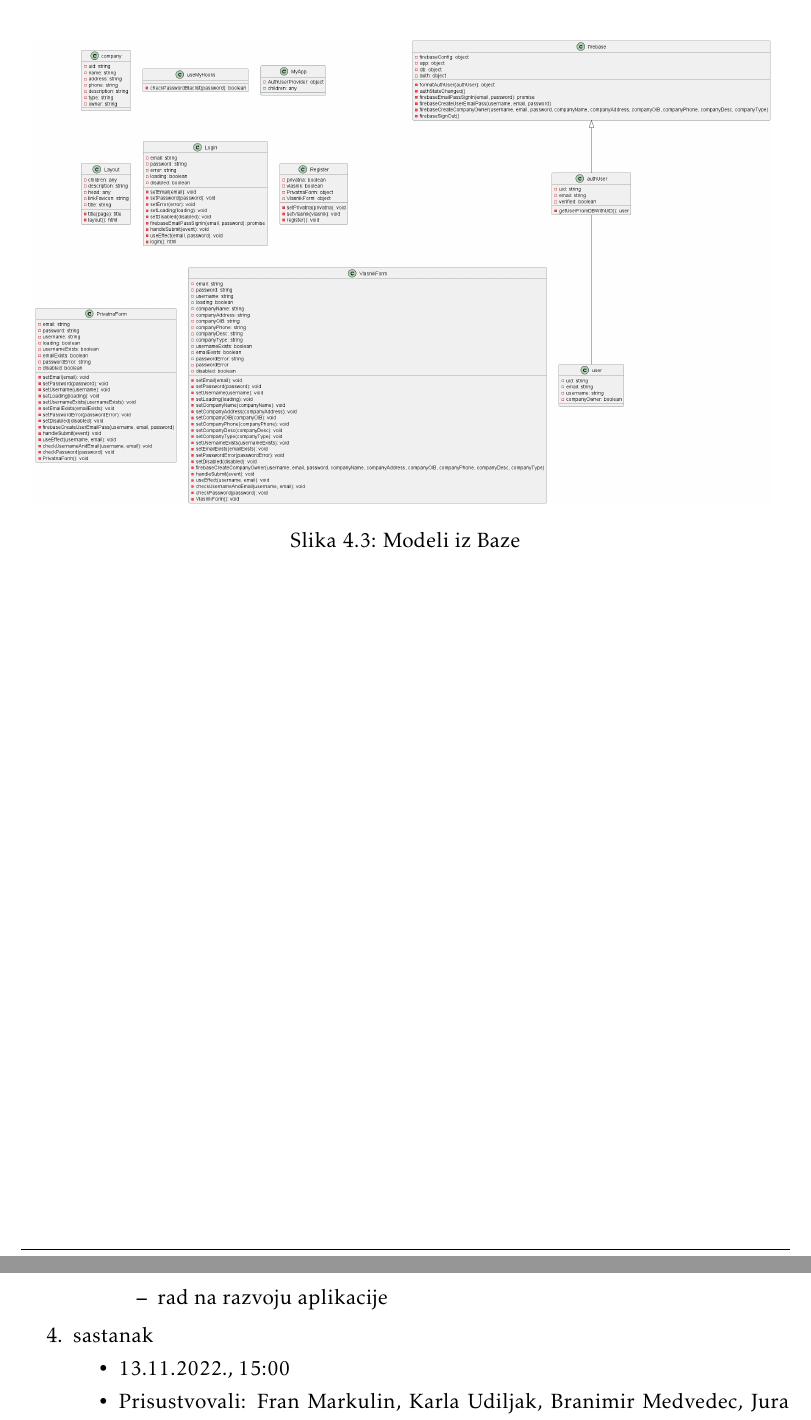
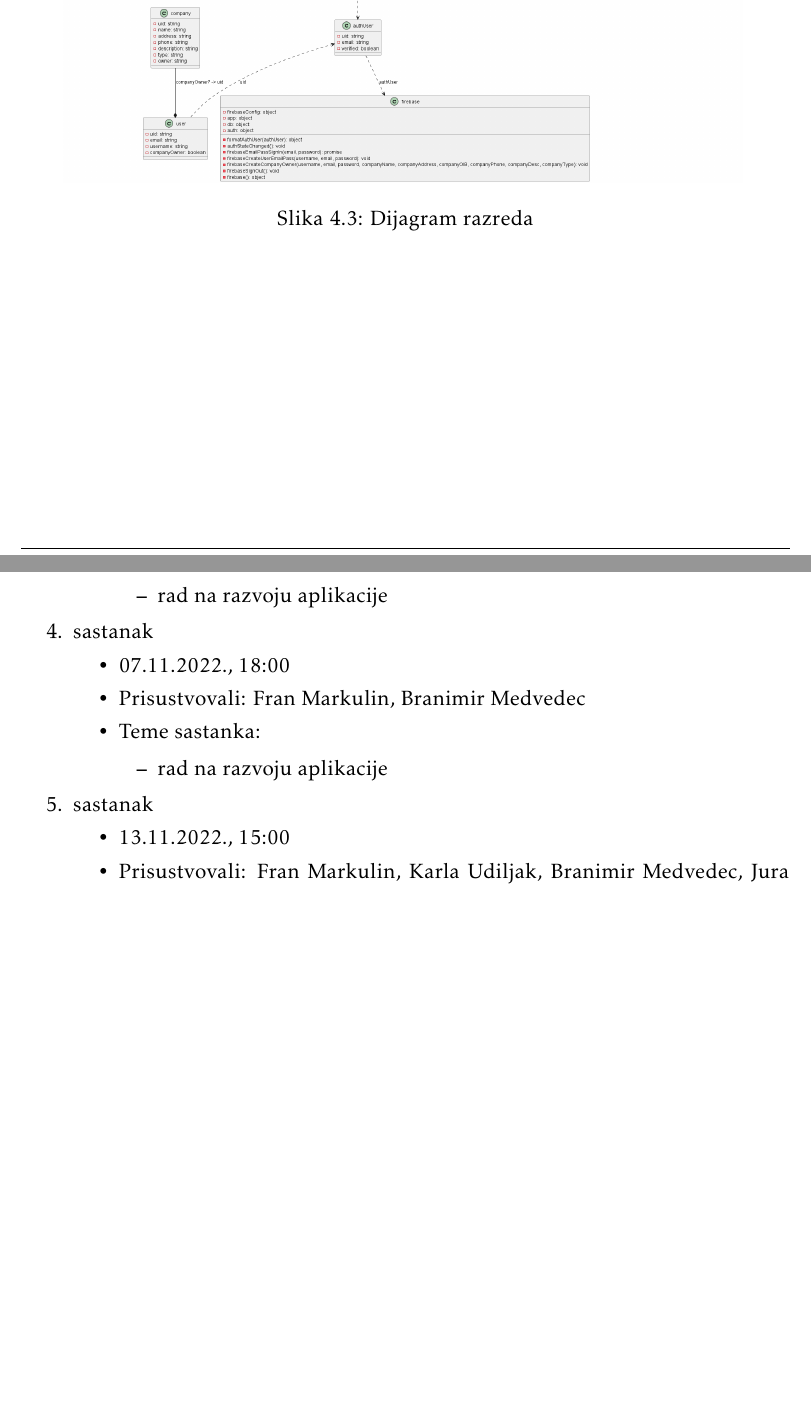
Before and after one commit to bmedvedec/DogFriendly, a LaTeX document (dokumentacija/PROGI_ProjektnaDokumentacija.tex, which reads dokumentacija/Arhitektura.tex, dokumentacija/Dodatak.tex): two parts of pages 29 and 33 of 36 before the commit and two parts of pages 29 and 33 of 37 after it, joined at a grey line, cut at the place of the change, the shorter picture padded with empty space. Compiled offline with pdfLaTeX.

Commit message:
Finalne izmjene

```diff
--- a/dokumentacija/Arhitektura.tex
+++ b/dokumentacija/Arhitektura.tex
@@ -154,7 +154,7 @@ MVC koncept sastoji se od:
 	        \begin{figure}[H]
 			\includegraphics[scale=0.2]{slike/DijagramRazreda.png}
 			\centering
-			\caption{Modeli iz Baze}
+			\caption{Dijagram razreda}
 			\label{fig:promjene}
 		          \end{figure}
 
--- a/dokumentacija/Dodatak.tex
+++ b/dokumentacija/Dodatak.tex
@@ -57,6 +57,17 @@
 			\item  sastanak
 
 			\item[] \begin{packed_item}
+				\item 07.11.2022., 18:00
+				\item Prisustvovali: Fran Markulin, Branimir Medvedec
+				\item Teme sastanka:
+				\begin{packed_item}
+					\item  rad na razvoju aplikacije
+				\end{packed_item}
+			\end{packed_item}
+
+			\item  sastanak
+
+			\item[] \begin{packed_item}
 				\item 13.11.2022., 15:00
 				\item Prisustvovali: Fran Markulin, Karla Udiljak, Branimir Medvedec, Jura Starčević, Luka Radman, Marko Štrk
 				\item Teme sastanka:
```
Also changed, not shown: dokumentacija/slike/Aktivnost.png, dokumentacija/slike/DijagramRazreda.png, dokumentacija/slike/modeli iz baze.png (deleted), dokumentacija/Dodatak.tex (12 more changed lines).
